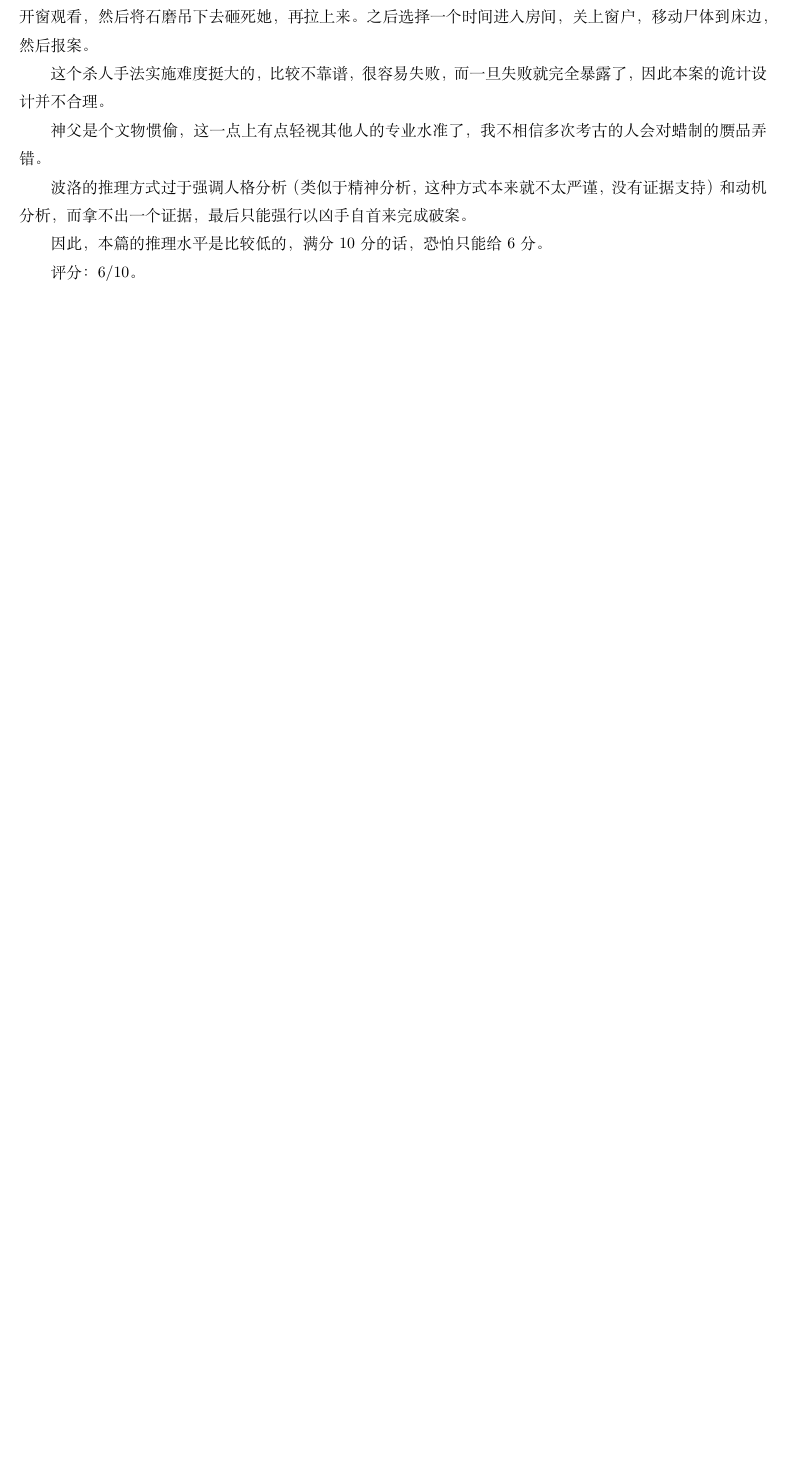
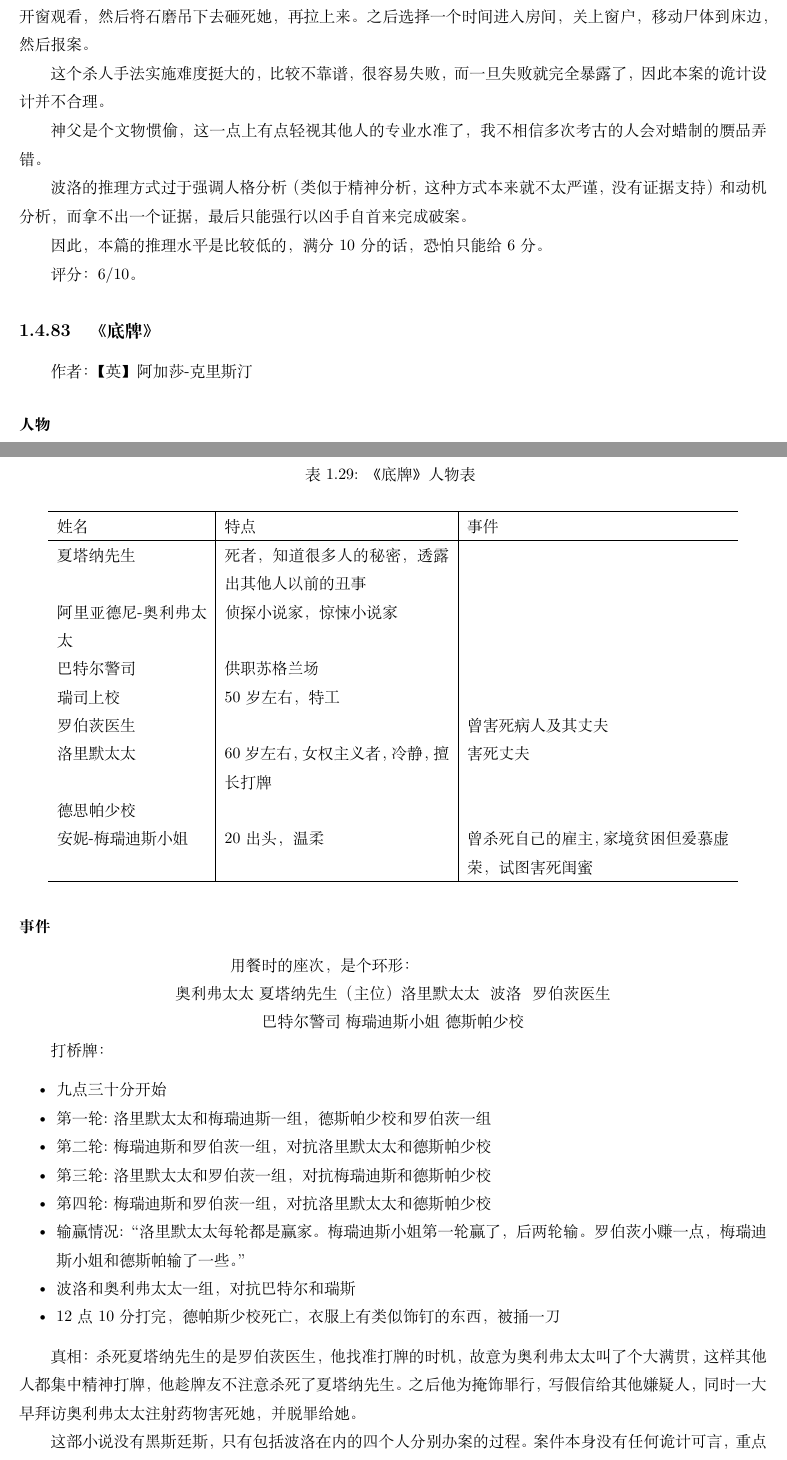
Before and after one commit to steven-ban/book_movie, a LaTeX thesis (main.tex, which reads dipai.tex): part of page 202 of 361 before the commit and two parts of pages 202 and 203 of 363 after it, the two joined at a grey line, cut so that both start at the same text, the shorter picture padded with empty space. Compiled offline with XeLaTeX.

Commit message:
添加《底牌》

```diff
--- /dev/null
+++ b/dipai.tex
@@ -0,0 +1,55 @@
+\subsection{《底牌》}
+
+作者：【英】阿加莎-克里斯汀
+
+\subsubsection{人物}
+\begin{longtable}{p{0.2\textwidth} | p{0.3\textwidth} | p{0.35\textwidth}}
+    \caption{《底牌》人物表} \\
+    \hline
+姓名 & 特点 & 事件 \\
+\hline
+\endfirsthead
+
+（接上表） \\
+姓名 & 特点 & 事件 \\
+\hline
+\endhead
+
+\hline
+\endfoot
+夏塔纳先生 & 死者，知道很多人的秘密，透露出其他人以前的丑事	& \\
+阿里亚德尼-奥利弗太太 & 侦探小说家，惊悚小说家 & \\
+巴特尔警司 & 供职苏格兰场 & \\
+瑞司上校 & 50岁左右，特工 & \\
+罗伯茨医生 & & 曾害死病人及其丈夫 \\
+洛里默太太 & 60岁左右，女权主义者，冷静，擅长打牌 & 害死丈夫 \\
+德思帕少校 & & \\
+安妮-梅瑞迪斯小姐 & 20出头，温柔 & 曾杀死自己的雇主，家境贫困但爱慕虚荣，试图害死闺蜜 \\
+\end{longtable}
+
+
+\subsubsection{事件}
+
+用餐时的座次，是个环形：\\
+\begin{centering}
+奥利弗太太 \ 夏塔纳先生（主位） \ 洛里默太太 \	波洛 \	罗伯茨医生 \\
+巴特尔警司 \ 梅瑞迪斯小姐 \ 德斯帕少校 \\
+\end{centering}
+
+打桥牌：
+\begin{itemize*}
+    \item 九点三十分开始
+    \item 第一轮:洛里默太太和梅瑞迪斯一组，德斯帕少校和罗伯茨一组
+    \item 第二轮:梅瑞迪斯和罗伯茨一组，对抗洛里默太太和德斯帕少校
+    \item 第三轮:洛里默太太和罗伯茨一组，对抗梅瑞迪斯和德斯帕少校
+    \item 第四轮:梅瑞迪斯和罗伯茨一组，对抗洛里默太太和德斯帕少校
+    \item 输赢情况:“洛里默太太每轮都是赢家。梅瑞迪斯小姐第一轮赢了，后两轮输。罗伯茨小赚一点，梅瑞迪斯小姐和德斯帕输了一些。”
+    \item 波洛和奥利弗太太一组，对抗巴特尔和瑞斯
+    \item 12点10分打完，德帕斯少校死亡，衣服上有类似饰钉的东西，被捅一刀
+\end{itemize*}
+
+真相：杀死夏塔纳先生的是罗伯茨医生，他找准打牌的时机，故意为奥利弗太太叫了个大满贯，这样其他人都集中精神打牌，他趁牌友不注意杀死了夏塔纳先生。之后他为掩饰罪行，写假信给其他嫌疑人，同时一大早拜访奥利弗太太注射药物害死她，并脱罪给她。
+
+这部小说没有黑斯廷斯，只有包括波洛在内的四个人分别办案的过程。案件本身没有任何诡计可言，重点在于假设和推论的过程，在这个过程中逐一查清四个嫌疑人的历史和个性，然后一个一个排除。除了凶手外，其他几个嫌犯都有前科和疑点，小说的重点就是一一调查和解释这些疑点。推理本身的比重并不大，主要还是依靠波洛对各人性格的分析并推论出可能的作案手段。我觉得在真实的办案中这种方式未必奏效，同时也使得本篇小说有点脱离本格推理的套路。
+
+评分：7/10。
```
Also changed, not shown: mainmatter.tex (+1 -0 lines).
